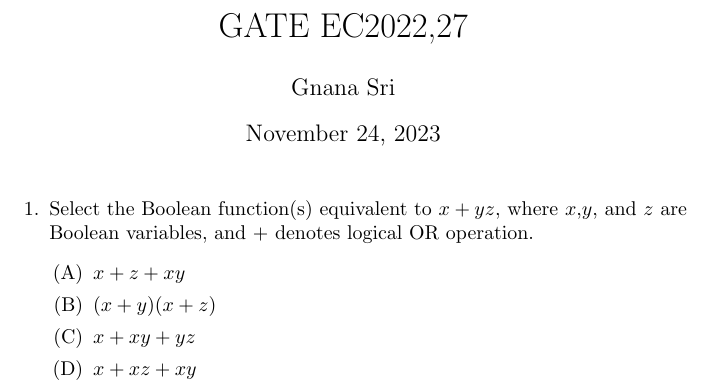
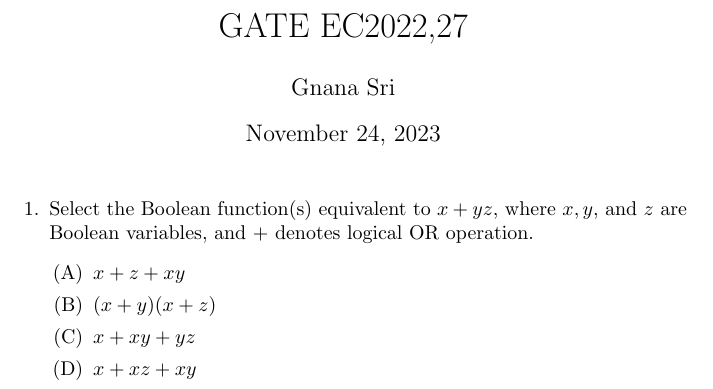
Before and after one commit to GnanasriFWC/Internship_tasks, a LaTeX document (Gate/gate_question.tex): part of the page, cut so that both start at the same text. Compiled offline with pdfLaTeX.

Commit message:
Update gate_question.tex

```diff
--- a/Gate/gate_question.tex
+++ b/Gate/gate_question.tex
@@ -6,7 +6,7 @@
 \maketitle
 
 \begin{enumerate}
-	\item Select the Boolean function(s) equivalent to $x + yz$, where $x$,$y$, and $z$ are Boolean variables, and + denotes logical OR  operation.
+	\item Select the Boolean function(s) equivalent to $x + yz$, where $x,y$, and $z$ are Boolean variables, and + denotes logical OR  operation.
 		\begin{enumerate}[label=(\Alph*)]
 			\item $x + z + {xy}$
 			\item ${(x + y)}{(x + z)}$
```
